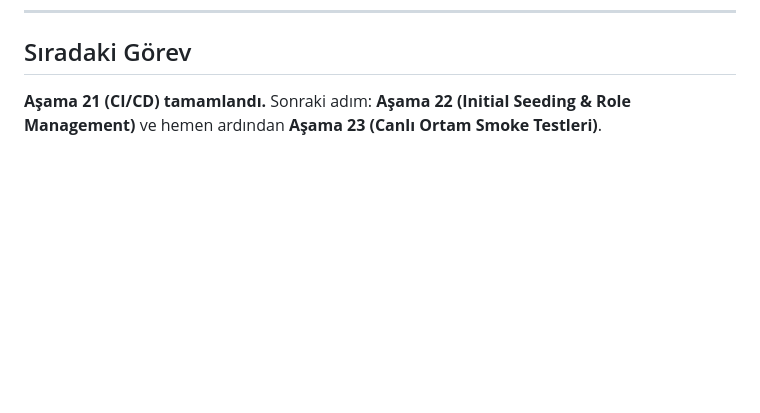
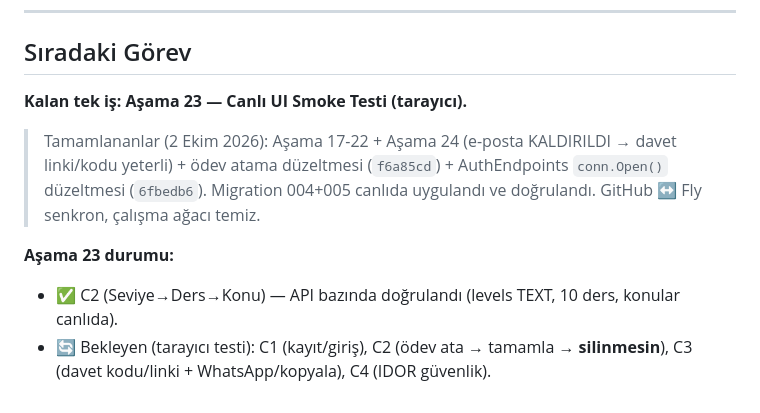
Before and after one commit to canoser/tasklist, a Markdown page: mentörüm/docs/TASK_LIST_V4.md, the part around the change. Drawn GitHub-style; blank space fills up the shorter version.

Commit message:
docs: Sıradaki Görev güncelle (kalan: Aşama 23 UI smoke test)

```diff
--- a/mentörüm/docs/TASK_LIST_V4.md
+++ b/mentörüm/docs/TASK_LIST_V4.md
@@ -271,5 +271,9 @@
 
 ## Sıradaki Görev
 
-**Aşama 21 (CI/CD) tamamlandı.**
-Sonraki adım: **Aşama 22 (Initial Seeding & Role Management)** ve hemen ardından **Aşama 23 (Canlı Ortam Smoke Testleri)**.
+**Kalan tek iş: Aşama 23 — Canlı UI Smoke Testi (tarayıcı).**
+> Tamamlananlar (2 Ekim 2026): Aşama 17-22 + Aşama 24 (e-posta KALDIRILDI → davet linki/kodu yeterli) + ödev atama düzeltmesi (`f6a85cd`) + AuthEndpoints `conn.Open()` düzeltmesi (`6fbedb6`). Migration 004+005 canlıda uygulandı ve doğrulandı. GitHub ↔ Fly senkron, çalışma ağacı temiz.
+
+**Aşama 23 durumu:**
+- ✅ C2 (Seviye→Ders→Konu) — API bazında doğrulandı (levels TEXT, 10 ders, konular canlıda).
+- 🔄 Bekleyen (tarayıcı testi): C1 (kayıt/giriş), C2 (ödev ata → tamamla → **silinmesin**), C3 (davet kodu/linki + WhatsApp/kopyala), C4 (IDOR güvenlik).
```
